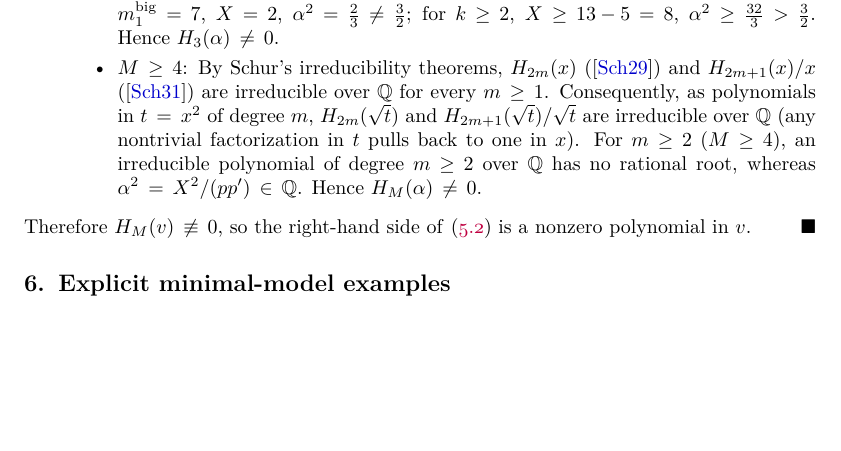
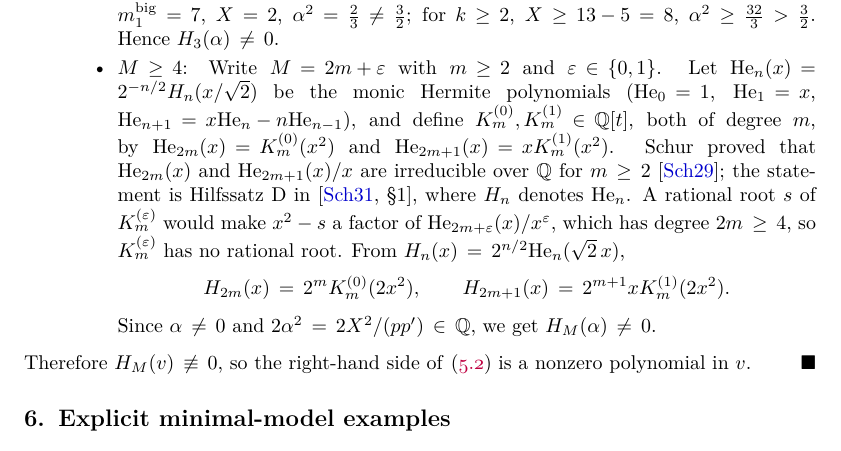
Before and after one commit to skypher/virasoro, a LaTeX paper (sphere/paper.tex): part of page 23 of 25, cut so that both start at the same text, the shorter picture padded with empty space. Compiled offline with pdfLaTeX.

Commit message:
Review fixes from yang2 (packet prose-fixes-lean-citations, Items 2 and 3b)
paper.tex: restore the meaning of "two-vector level" in the introduction
(yang2 FIX, l.285); drop the announcement sentence before the Ising example
and the bridge sentence before Theorem 9.1; cite Astashkevich Thm 3.1 for
uniqueness of a singular vector at a level in the proof of Thm 9.1(i)
(checked in the arXiv text).

sphere/paper.tex: proof of Theorem 5.5, case M >= 4, now cites Schur's own
statement (Hilfssatz D of Schur 1931, for the monic He_n) and carries the
rescaling H_{2m}(x) = 2^m K0_m(2x^2), H_{2m+1}(x) = 2^{m+1} x K1_m(2x^2).

Lean: Cited_SchurHermite restated to Hilfssatz D (monic He_n, m >= 2);
the bridge to the paper's H_M is proved (hermHe_K, hermEO_scaled).
Axioms unchanged for thm_sharp_H_of_cited; full build exit 0.

Co-Authored-By: Claude Opus 5.5 <noreply@anthropic.com>

```diff
--- a/sphere/paper.tex
+++ b/sphere/paper.tex
@@ -1785,15 +1785,26 @@ where \(X:=m^{\mathrm{big}}_k-p'-p\) and \(\alpha:=X/\sqrt{pp'}\).
     for \(k=1\), \(m^{\mathrm{big}}_1=7\), \(X=2\), \(\alpha^2=\frac23\neq\frac32\);
     for \(k\geq2\), \(X\geq13-5=8\), \(\alpha^2\geq\frac{32}{3}>\frac32\).
     Hence \(H_3(\alpha)\neq0\).
-  \item \(M\geq4\): By Schur's irreducibility theorems, \(H_{2m}(x)\)
-    (\cite{Schur1929}) and \(H_{2m+1}(x)/x\) (\cite{Schur1931}) are
-    irreducible over \(\mathbb Q\) for every \(m\geq1\).  Consequently, as
-    polynomials in \(t=x^2\) of degree \(m\), \(H_{2m}(\sqrt{t})\) and
-    \(H_{2m+1}(\sqrt{t})/\sqrt{t}\) are irreducible over \(\mathbb Q\) (any
-    nontrivial factorization in \(t\) pulls back to one in \(x\)).  For
-    \(m\geq2\) (\(M\geq4\)), an irreducible polynomial of degree \(m\geq2\)
-    over \(\mathbb Q\) has no rational root, whereas \(\alpha^2=X^2/(pp')\in\mathbb Q\).
-    Hence \(H_M(\alpha)\neq0\).
+  \item \(M\geq4\): Write \(M=2m+\varepsilon\) with \(m\geq2\) and
+    \(\varepsilon\in\{0,1\}\).  Let \(\mathrm{He}_n(x)=2^{-n/2}H_n(x/\sqrt2)\)
+    be the monic Hermite polynomials (\(\mathrm{He}_0=1\),
+    \(\mathrm{He}_1=x\), \(\mathrm{He}_{n+1}=x\mathrm{He}_n-n\mathrm{He}_{n-1}\)),
+    and define \(K^{(0)}_m,K^{(1)}_m\in\mathbb Q[t]\), both of degree \(m\), by
+    \(\mathrm{He}_{2m}(x)=K^{(0)}_m(x^2)\) and
+    \(\mathrm{He}_{2m+1}(x)=xK^{(1)}_m(x^2)\).  Schur proved that
+    \(\mathrm{He}_{2m}(x)\) and \(\mathrm{He}_{2m+1}(x)/x\) are irreducible
+    over \(\mathbb Q\) for \(m\geq2\) \cite{Schur1929}; the statement is
+    Hilfssatz~D in \cite[\S1]{Schur1931}, where \(H_n\) denotes
+    \(\mathrm{He}_n\).  A rational root \(s\) of \(K^{(\varepsilon)}_m\)
+    would make \(x^2-s\) a factor of
+    \(\mathrm{He}_{2m+\varepsilon}(x)/x^{\varepsilon}\), which has degree
+    \(2m\geq4\), so \(K^{(\varepsilon)}_m\) has no rational root.  From
+    \(H_n(x)=2^{n/2}\mathrm{He}_n(\sqrt2\,x)\),
+    \[
+     H_{2m}(x)=2^mK^{(0)}_m(2x^2),\qquad H_{2m+1}(x)=2^{m+1}xK^{(1)}_m(2x^2).
+    \]
+    Since \(\alpha\neq0\) and \(2\alpha^2=2X^2/(pp')\in\mathbb Q\), we get
+    \(H_M(\alpha)\neq0\).
   \end{itemize}
 \end{enumerate}
 Therefore \(H_M(v)\not\equiv0\), so the right-hand side of~\eqref{eq:top-H}
```
Also changed, not shown: lean/REVIEW.md (+21 -0 lines), lean/STATUS.md (+2 -2 lines), paper.tex (+5 -7 lines), paper.pdf, sphere/paper.pdf, 4 other files.
